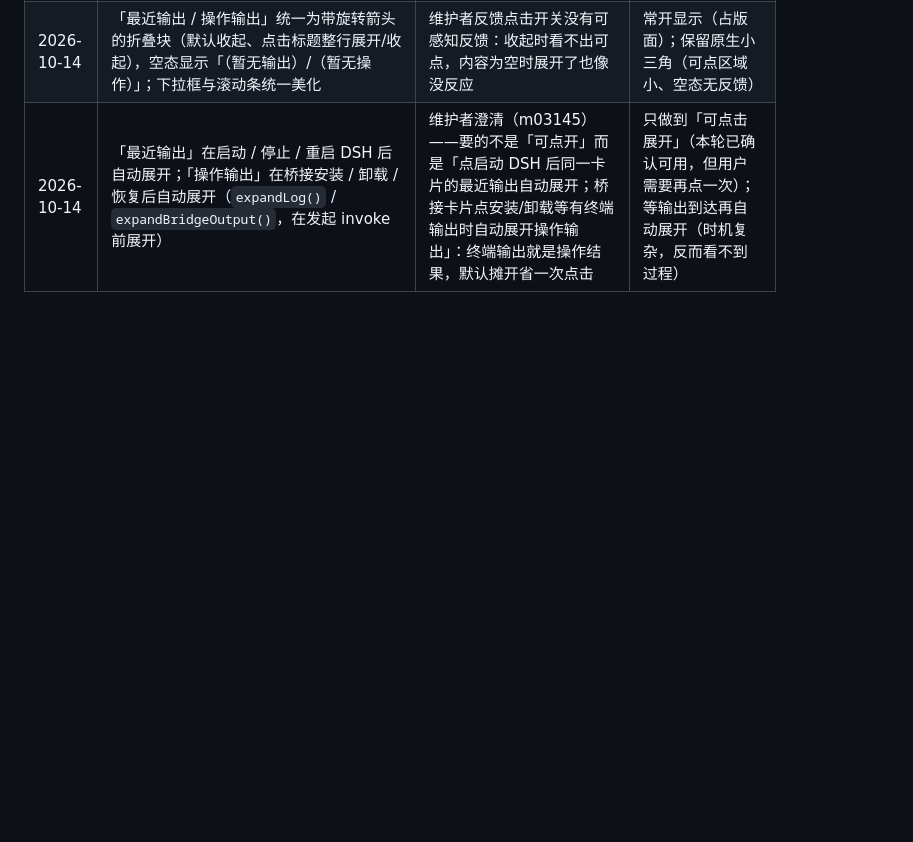
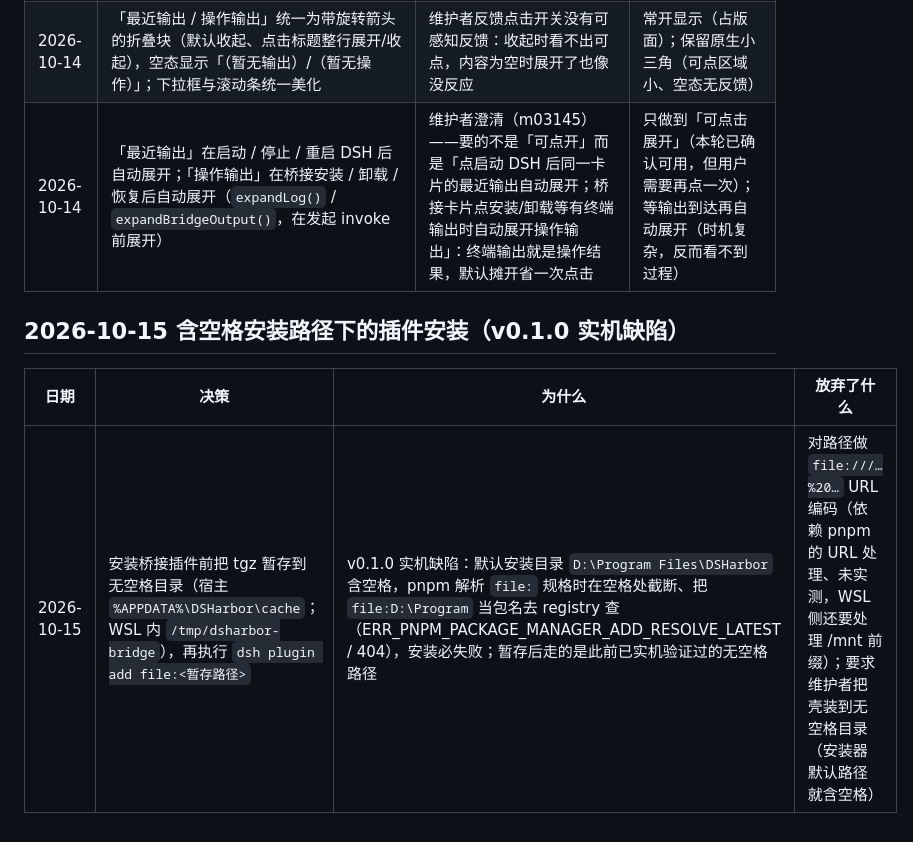
Before and after one commit to BoxMiao007/dsharbor, a Markdown page: docs/decisions.md, the part around the change. Drawn GitHub-style; blank space fills up the shorter version.

Commit message:
docs: 记录含空格安装路径下的桥接插件安装缺陷
decisions.md 记一条决策（暂存方案与放弃项）；manual-acceptance.md 排查段补该错误的说明，并修正卸载路径描述。

```diff
--- a/docs/decisions.md
+++ b/docs/decisions.md
@@ -72,3 +72,9 @@
 | 2026-10-14 | 托盘菜单在「重启 DSH」下新增「停止 DSH」，与界面「停止」同源（`tray_stop_dsh` → `stop_session`），只停后端、不动壳生命周期 | 维护者要求；「停止后端」与「退出壳」是两个语义，混进「完全退出」会让中间态含糊 | 复用「完全退出」（语义混淆）；让「停止」顺带退壳（用户失去托盘入口） |
 | 2026-10-14 | 「最近输出 / 操作输出」统一为带旋转箭头的折叠块（默认收起、点击标题整行展开/收起），空态显示「（暂无输出）/（暂无操作）」；下拉框与滚动条统一美化 | 维护者反馈点击开关没有可感知反馈：收起时看不出可点，内容为空时展开了也像没反应 | 常开显示（占版面）；保留原生小三角（可点区域小、空态无反馈） |
 | 2026-10-14 | 「最近输出」在启动 / 停止 / 重启 DSH 后自动展开；「操作输出」在桥接安装 / 卸载 / 恢复后自动展开（`expandLog()` / `expandBridgeOutput()`，在发起 invoke 前展开） | 维护者澄清（m03145）——要的不是「可点开」而是「点启动 DSH 后同一卡片的最近输出自动展开；桥接卡片点安装/卸载等有终端输出时自动展开操作输出」：终端输出就是操作结果，默认摊开省一次点击 | 只做到「可点击展开」（本轮已确认可用，但用户需要再点一次）；等输出到达再自动展开（时机复杂，反而看不到过程） |
+
+## 2026-10-15 含空格安装路径下的插件安装（v0.1.0 实机缺陷）
+
+| 日期 | 决策 | 为什么 | 放弃了什么 |
+|------|------|--------|------------|
+| 2026-10-15 | 安装桥接插件前把 tgz 暂存到无空格目录（宿主 `%APPDATA%\DSHarbor\cache`；WSL 内 `/tmp/dsharbor-bridge`），再执行 `dsh plugin add file:<暂存路径>` | v0.1.0 实机缺陷：默认安装目录 `D:\Program Files\DSHarbor` 含空格，pnpm 解析 `file:` 规格时在空格处截断、把 `file:D:\Program` 当包名去 registry 查（ERR_PNPM_PACKAGE_MANAGER_ADD_RESOLVE_LATEST / 404），安装必失败；暂存后走的是此前已实机验证过的无空格路径 | 对路径做 `file:///…%20…` URL 编码（依赖 pnpm 的 URL 处理、未实测，WSL 侧还要处理 /mnt 前缀）；要求维护者把壳装到无空格目录（安装器默认路径就含空格） |
```
Also changed, not shown: docs/manual-acceptance.md (+2 -1 lines).
